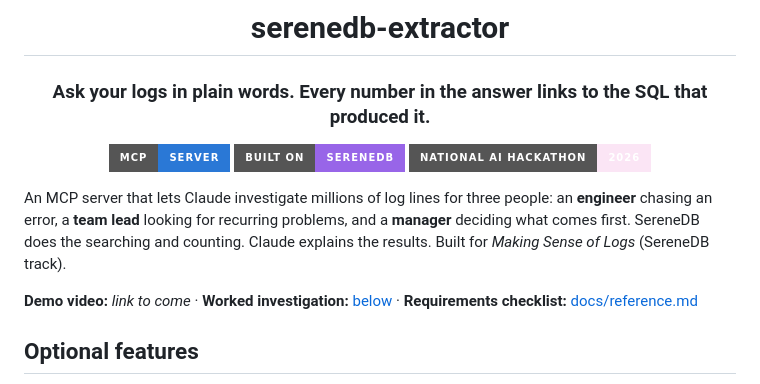
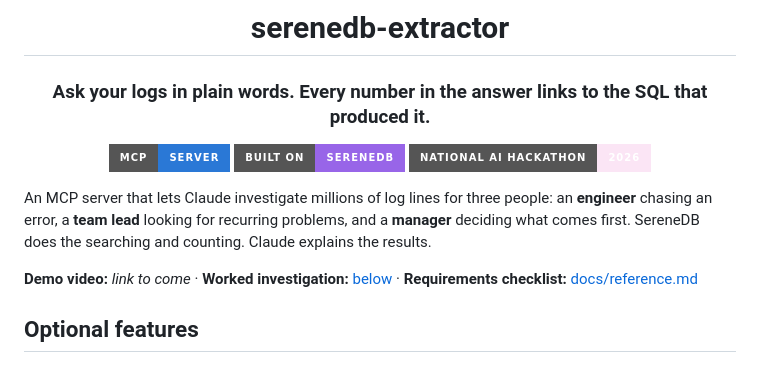
Before and after one commit to ugnmura/rcagent, a Markdown page: README.md, the part around the change. Rendered like a GitHub page; badges without logos.

Commit message:
docs: drop the track line from the README intro

```diff
--- a/README.md
+++ b/README.md
@@ -12,7 +12,7 @@
 
 An MCP server that lets Claude investigate millions of log lines for three people: an **engineer** chasing an
 error, a **team lead** looking for recurring problems, and a **manager** deciding what comes first. SereneDB does
-the searching and counting. Claude explains the results. Built for *Making Sense of Logs* (SereneDB track).
+the searching and counting. Claude explains the results.
 
 **Demo video:** _link to come_ · **Worked investigation:** [below](#worked-investigation-one-corpus-three-roles) ·
 **Requirements checklist:** [docs/reference.md](docs/reference.md#requirements-checklist)
```
